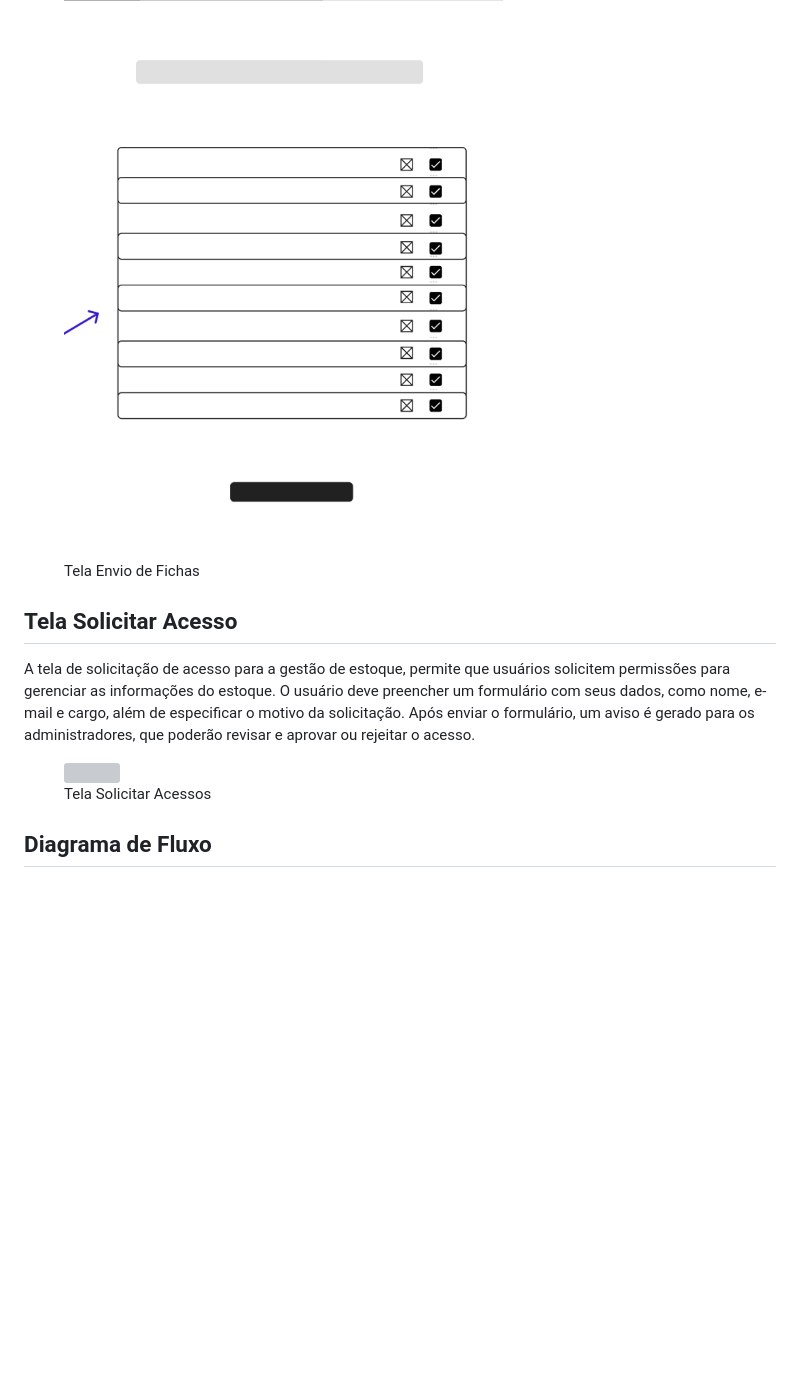
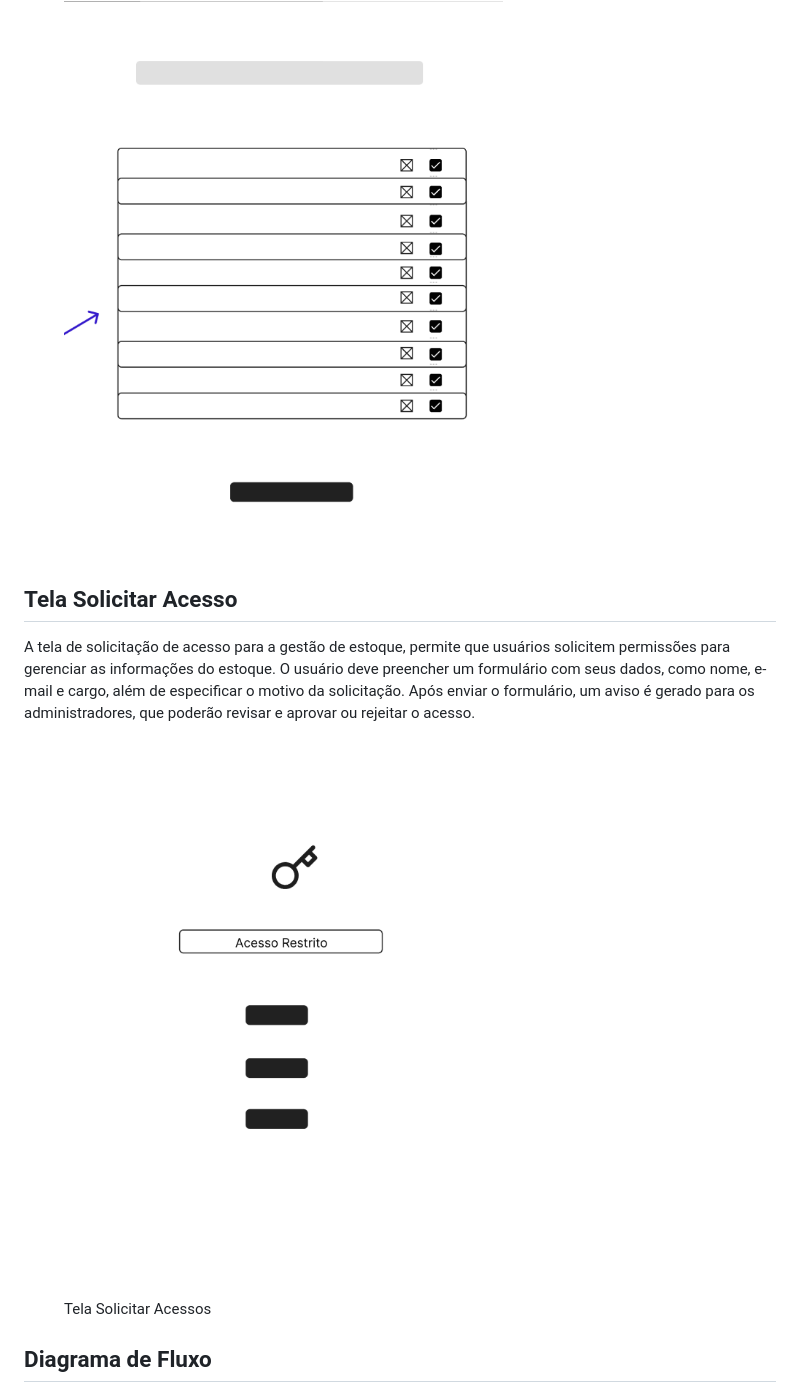
Before and after one commit to jumonik09/Azure-SmartStock-PUC, a Markdown page: docs/04-Projeto de Interface.md, the part around one of its changes. Rendered like a GitHub page; blank space fills up the shorter version; grey boxes are pictures that could not be loaded.

```diff
--- a/docs/04-Projeto de Interface.md
+++ b/docs/04-Projeto de Interface.md
@@ -116,7 +116,7 @@ A  página de gestão de usuário é um esboço que mostra como a página será
 
 <figure>
   <img src="img/TelaEnviodeFicha.png">
-  <figcaption>Tela Envio de Fichas </figcaption>
+
 </figure>
 
 
@@ -127,7 +127,7 @@ A  página de gestão de usuário é um esboço que mostra como a página será
 <p> A tela de solicitação de acesso para a gestão de estoque, permite que usuários solicitem permissões para gerenciar as informações do estoque. O usuário deve preencher um formulário com seus dados, como nome, e-mail e cargo, além de especificar o motivo da solicitação. Após enviar o formulário, um aviso é gerado para os administradores, que poderão revisar e aprovar ou rejeitar o acesso.</p>
 
 <figure>
-  <img src="TelaSolicitarAcesso.png">
+  <img src="img/TelaSolicitarAcesso.png">
   <figcaption>Tela Solicitar Acessos </figcaption>
 </figure>
 
```
Also changed, not shown: other parts of docs/04-Projeto de Interface.md (+6 -6 lines).
